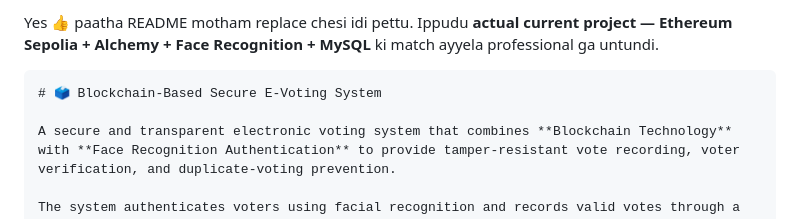
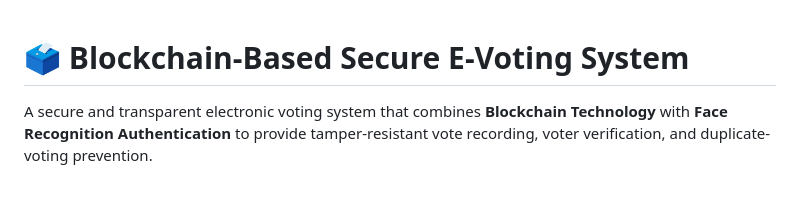
Before and after one commit to Kashyap-1906/blockchain-evoting-system, a Markdown page: README.md, the part around the change. Rendered like a GitHub page; blank space fills up the shorter version.

`````diff
--- a/README.md
+++ b/README.md
@@ -1,6 +1,4 @@
-Yes 👍 paatha README motham replace chesi idi pettu. Ippudu **actual current project — Ethereum Sepolia + Alchemy + Face Recognition + MySQL** ki match ayyela professional ga untundi.
 
-````markdown
 # 🗳️ Blockchain-Based Secure E-Voting System
 
 A secure and transparent electronic voting system that combines **Blockchain Technology** with **Face Recognition Authentication** to provide tamper-resistant vote recording, voter verification, and duplicate-voting prevention.
`````
